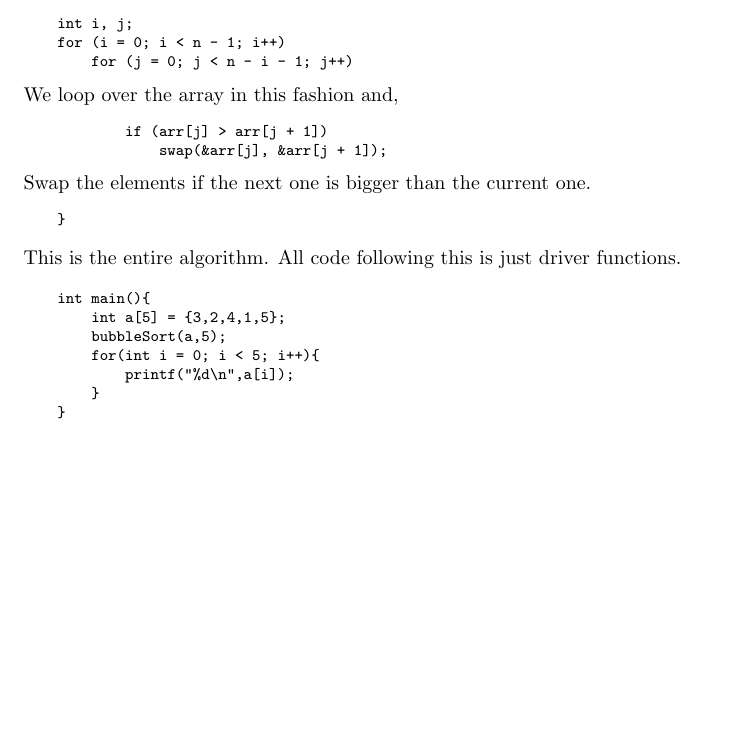
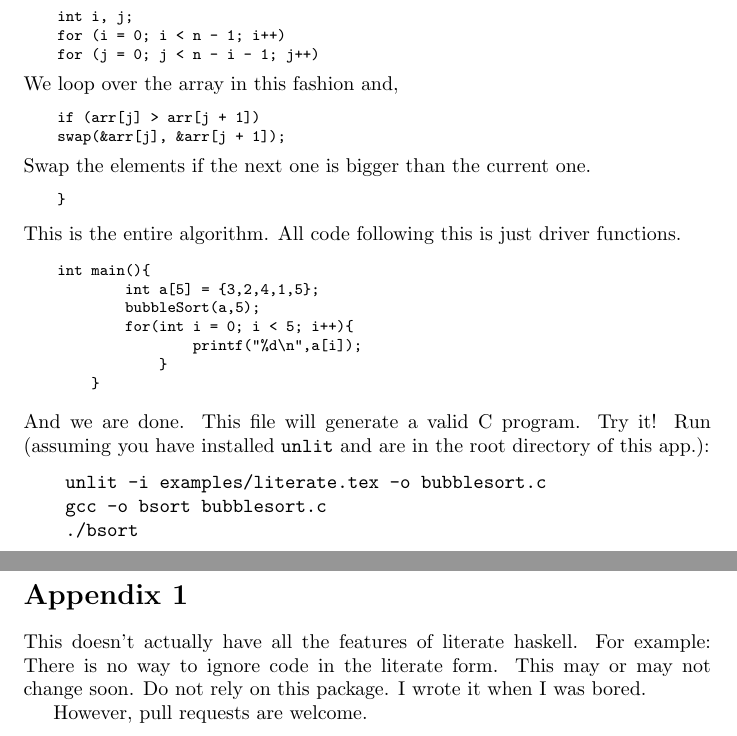
Before and after one commit to yaxley-peaks/unlit, a LaTeX problem sheet (examples/literate.tex): part of page 2 of 2 before the commit and two parts of pages 2 and 3 of 3 after it, the two joined at a grey line, cut so that both start at the same text, the shorter picture padded with empty space. Compiled offline with pdfLaTeX.

Commit message:
Expanded the example

```diff
--- a/examples/literate.tex
+++ b/examples/literate.tex
@@ -73,4 +84,15 @@ This is the entire algorithm. All code following this is just driver functions.
                 }
         }
 \end{code}
+And we are done. This file will generate a valid C program. Try it! Run (assuming you have installed \verb|unlit| and are in the root directory of this app.):
+\begin{verbatim}
+    unlit -i examples/literate.tex -o bubblesort.c
+    gcc -o bsort bubblesort.c
+    ./bsort
+\end{verbatim}
+\section*{Appendix 1}
+This doesn't actually have all the features of literate haskell. For example: There is no way to ignore code in the literate form. This may or may not change soon. Do not rely on this package. I wrote it when I was bored.
+
+However, pull requests are welcome.
+
 \end{document}
```
Also changed, not shown: examples/literate.tex (15 more changed lines). Lines whose indentation alone changed are shown as unchanged.
